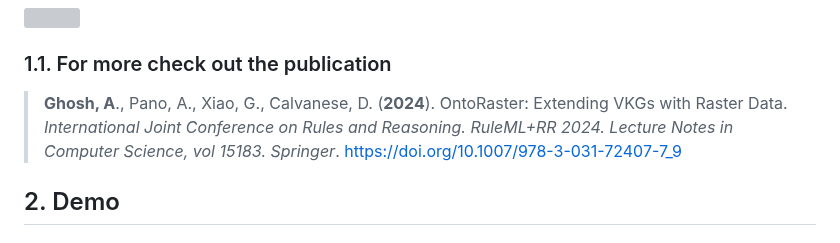
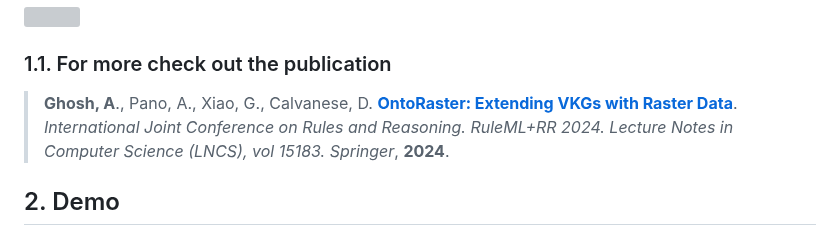
Before and after one commit to aghoshpro/OntoRaster, a Markdown page: README.md, the part around the change. GitHub-like rendering; grey boxes are pictures that could not be loaded.

Commit message:
Minor Update [#015] - Publication link is updated

```diff
--- a/README.md
+++ b/README.md
@@ -30,7 +30,7 @@ Raster extension of VKG system Ontop to query over **multidimensional raster** d
 
 ### 1.1. For more check out the publication
 
-> **Ghosh, A**., Pano, A., Xiao, G., Calvanese, D. (**2024**). OntoRaster: Extending VKGs with Raster Data. _International Joint Conference on Rules and Reasoning. RuleML+RR 2024. Lecture Notes in Computer Science, vol 15183. Springer_. https://doi.org/10.1007/978-3-031-72407-7_9
+> **Ghosh, A**., Pano, A., Xiao, G., Calvanese, D. [**OntoRaster: Extending VKGs with Raster Data**](https://doi.org/10.1007/978-3-031-72407-7_9). _International Joint Conference on Rules and Reasoning. RuleML+RR 2024. Lecture Notes in Computer Science (LNCS), vol 15183. Springer_, **2024**.
 
 ## 2. Demo
 
```
